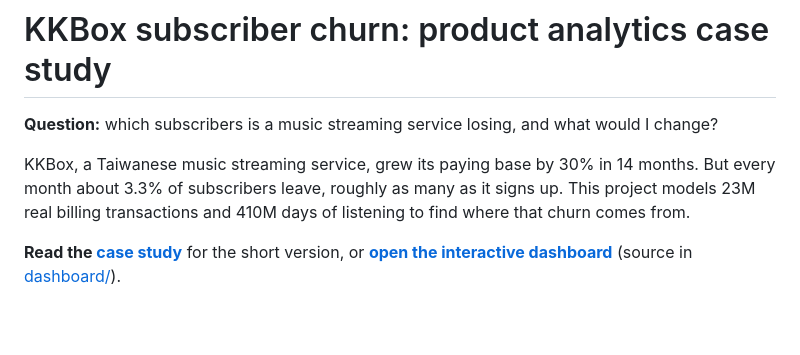
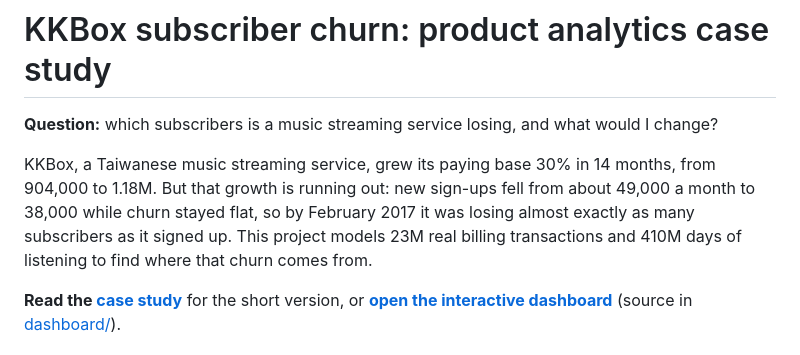
Before and after one commit to azadvoryanskiy/kkbox-subscription-analytics, a Markdown page: README.md, the part around the change. Rendered like a GitHub page; blank space fills up the shorter version.

```diff
--- a/README.md
+++ b/README.md
@@ -3,10 +3,12 @@
 **Question:** which subscribers is a music streaming service losing, and what
 would I change?
 
-KKBox, a Taiwanese music streaming service, grew its paying base by 30% in 14
-months. But every month about 3.3% of subscribers leave, roughly as many as it
-signs up. This project models 23M real billing transactions and 410M days of
-listening to find where that churn comes from.
+KKBox, a Taiwanese music streaming service, grew its paying base 30% in 14
+months, from 904,000 to 1.18M. But that growth is running out: new sign-ups fell
+from about 49,000 a month to 38,000 while churn stayed flat, so by February 2017
+it was losing almost exactly as many subscribers as it signed up. This project
+models 23M real billing transactions and 410M days of listening to find where
+that churn comes from.
 
 **Read the [case study](docs/case_study.md)** for the short version, or
 **[open the interactive dashboard](https://azadvoryanskiy.github.io/kkbox-subscription-analytics/)** (source in [dashboard/](dashboard/)).
```
Also changed, not shown: docs/case_study.md (+7 -4 lines).
